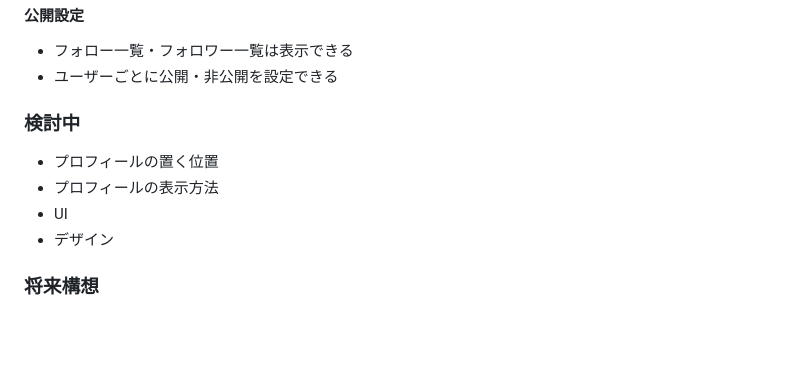
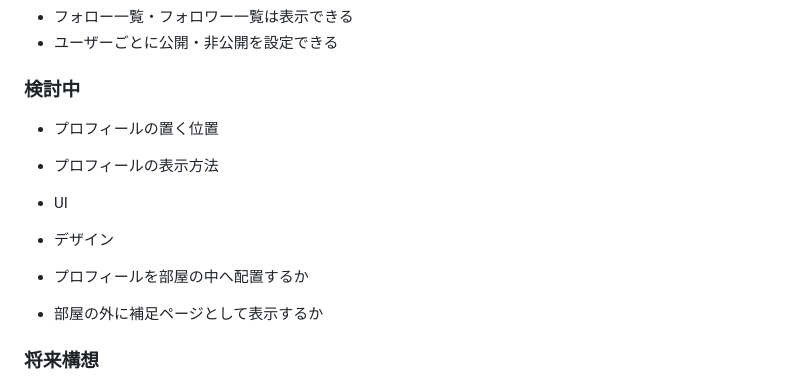
Before and after one commit to parallelmansion/Roomfolio, a Markdown page: Blueprint.md, the part around the change. GitHub-like rendering; blank space fills up the shorter version.

Commit message:
Blueprint.md の更新

```diff
--- a/Blueprint.md
+++ b/Blueprint.md
@@ -122,6 +122,9 @@ room482_yoimitsu
 - プロフィールの表示方法
 - UI
 - デザイン
+
+- プロフィールを部屋の中へ配置するか
+- 部屋の外に補足ページとして表示するか
 
 ### 将来構想
 
```
